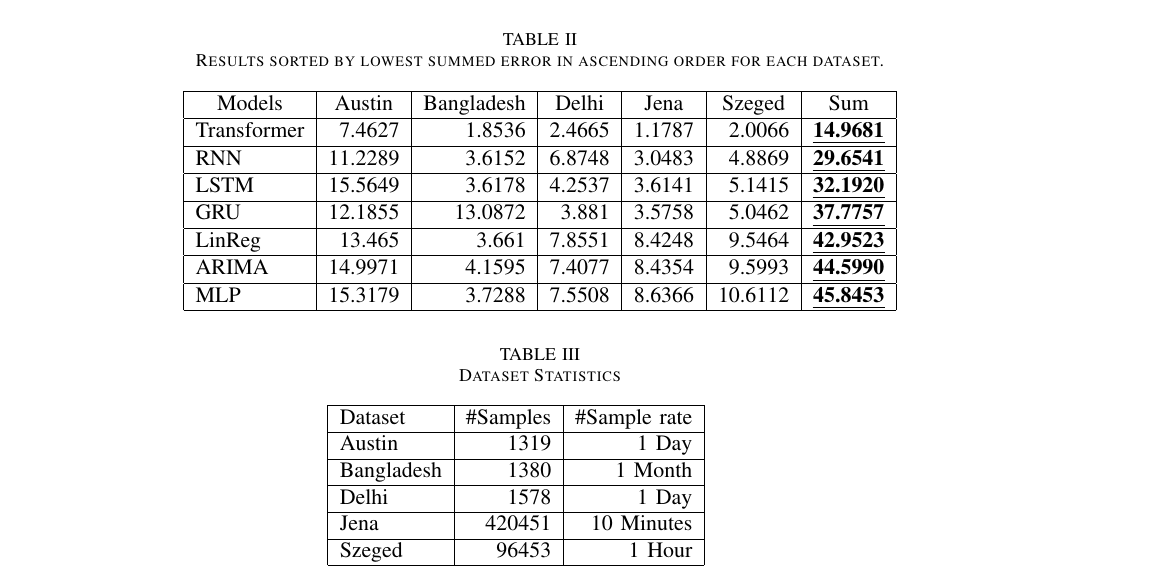
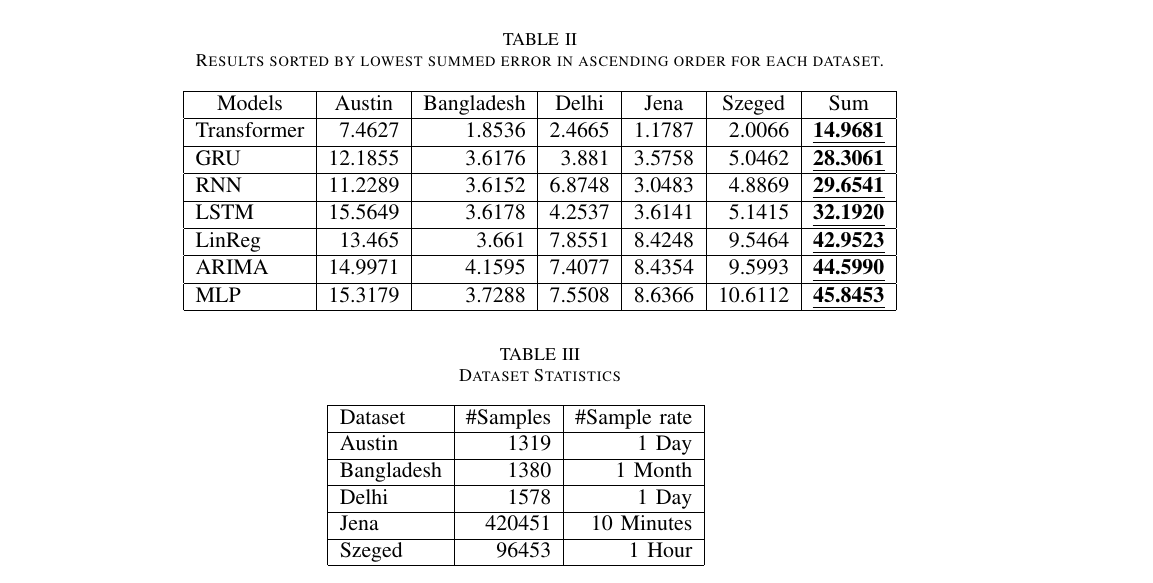
Before and after one commit to chhoumann/P6, a LaTeX paper (master.tex, which reads sections/experimental-results.tex): part of page 11 of 12, cut so that both start at the same text. Compiled offline with pdfLaTeX; a missing font is replaced by an installed copy or a similar font; a LaTeX package or settings file that is missing is left out.

Commit message:
Update experimental-results.tex

```diff
--- a/sections/experimental-results.tex
+++ b/sections/experimental-results.tex
@@ -21,9 +21,9 @@
     \hline
         \multicolumn{1}{|c|}{Models} & \multicolumn{1}{c|}{Austin} & \multicolumn{1}{c|}{Bangladesh} & \multicolumn{1}{c|}{Delhi} & \multicolumn{1}{c|}{Jena} & \multicolumn{1}{c|}{Szeged} & \multicolumn{1}{c|}{Sum} \\ \hline
         Transformer & 7.4627 & 1.8536 & 2.4665 & 1.1787 & 2.0066 & {\ul{\textbf{14.9681}}} \\ \hline
+        GRU & 12.1855 & 3.6176 & 3.881 & 3.5758 & 5.0462 & {\ul{\textbf{28.3061}}} \\ \hline
         RNN & 11.2289 & 3.6152 & 6.8748 & 3.0483 & 4.8869 & {\ul{\textbf{29.6541}}} \\ \hline
         LSTM & 15.5649 & 3.6178 & 4.2537 & 3.6141 & 5.1415 & {\ul{\textbf{32.1920}}} \\ \hline
-        GRU & 12.1855 & 13.0872 & 3.881 & 3.5758 & 5.0462 & {\ul{\textbf{37.7757}}} \\ \hline
         LinReg & 13.465 & 3.661 & 7.8551 & 8.4248 & 9.5464 & {\ul{\textbf{42.9523}}} \\ \hline
         ARIMA & 14.9971 & 4.1595 & 7.4077 & 8.4354 & 9.5993 & {\ul{\textbf{44.5990}}} \\ \hline
         MLP & 15.3179 & 3.7288 & 7.5508 & 8.6366 & 10.6112 & {\ul{\textbf{45.8453}}} \\ \hline
```
Also changed, not shown: sections/experimental-results.tex (2 more changed lines).
